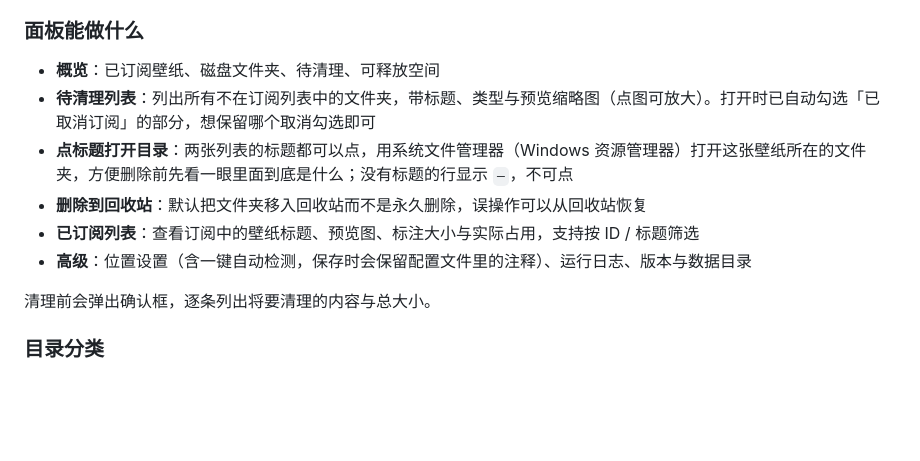
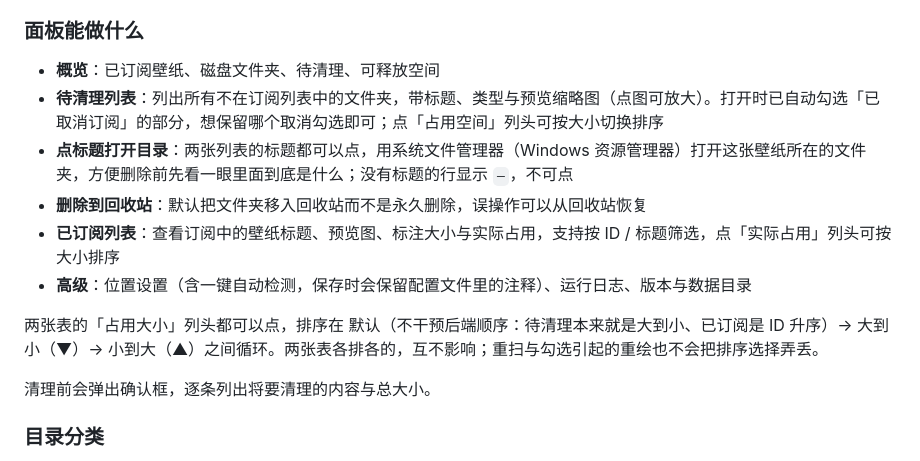
Before and after one commit to halfaradish/wallpaper-cleaner, a Markdown page: README.md, the part around the change. Rendered like a GitHub page; blank space fills up the shorter version.

Commit message:
docs: 更新文档

```diff
--- a/README.md
+++ b/README.md
@@ -71,11 +71,13 @@ python wallpaper-cleaner.py --desktop    # 桌面窗口模式（需 pywebview）
 ### 面板能做什么
 
 - **概览**：已订阅壁纸、磁盘文件夹、待清理、可释放空间
-- **待清理列表**：列出所有不在订阅列表中的文件夹，带标题、类型与预览缩略图（点图可放大）。打开时已自动勾选「已取消订阅」的部分，想保留哪个取消勾选即可
+- **待清理列表**：列出所有不在订阅列表中的文件夹，带标题、类型与预览缩略图（点图可放大）。打开时已自动勾选「已取消订阅」的部分，想保留哪个取消勾选即可；点「占用空间」列头可按大小切换排序
 - **点标题打开目录**：两张列表的标题都可以点，用系统文件管理器（Windows 资源管理器）打开这张壁纸所在的文件夹，方便删除前先看一眼里面到底是什么；没有标题的行显示 `—`，不可点
 - **删除到回收站**：默认把文件夹移入回收站而不是永久删除，误操作可以从回收站恢复
-- **已订阅列表**：查看订阅中的壁纸标题、预览图、标注大小与实际占用，支持按 ID / 标题筛选
+- **已订阅列表**：查看订阅中的壁纸标题、预览图、标注大小与实际占用，支持按 ID / 标题筛选，点「实际占用」列头可按大小排序
 - **高级**：位置设置（含一键自动检测，保存时会保留配置文件里的注释）、运行日志、版本与数据目录
+
+两张表的「占用大小」列头都可以点，排序在 默认（不干预后端顺序：待清理本来就是大到小、已订阅是 ID 升序）→ 大到小（▼）→ 小到大（▲）之间循环。两张表各排各的，互不影响；重扫与勾选引起的重绘也不会把排序选择弄丢。
 
 清理前会弹出确认框，逐条列出将要清理的内容与总大小。
 
```
